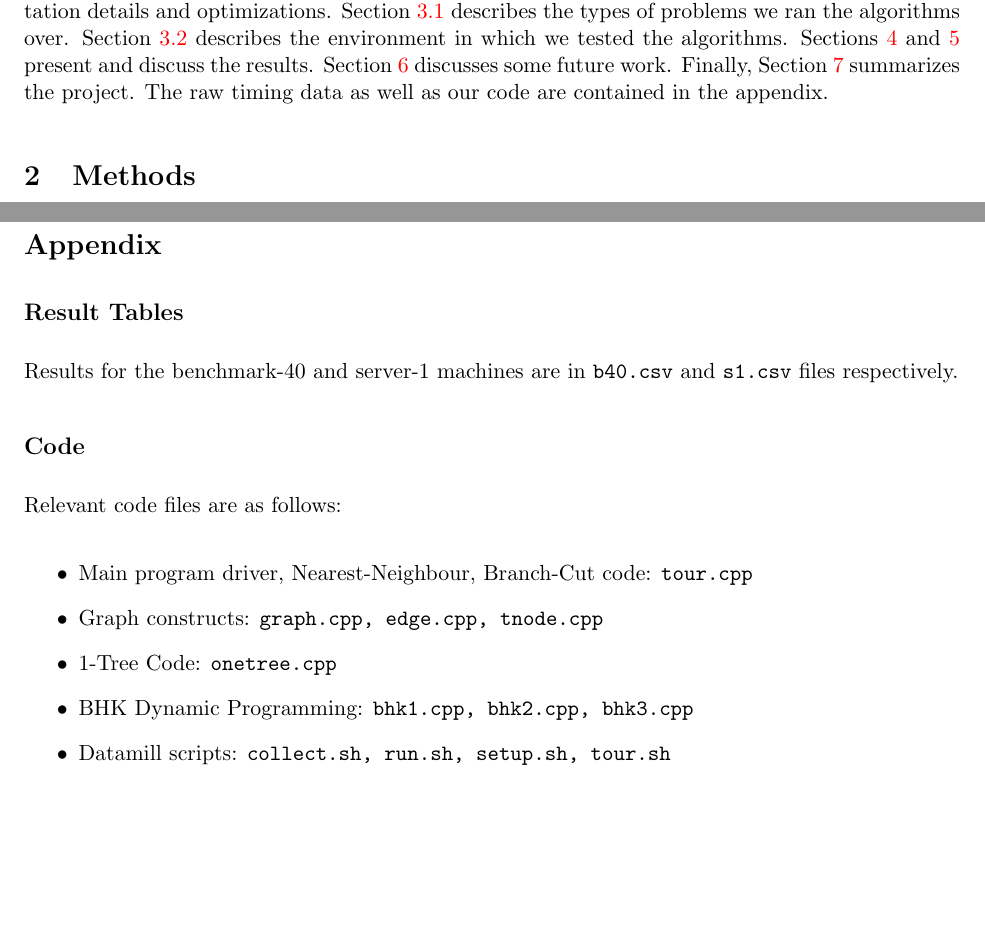
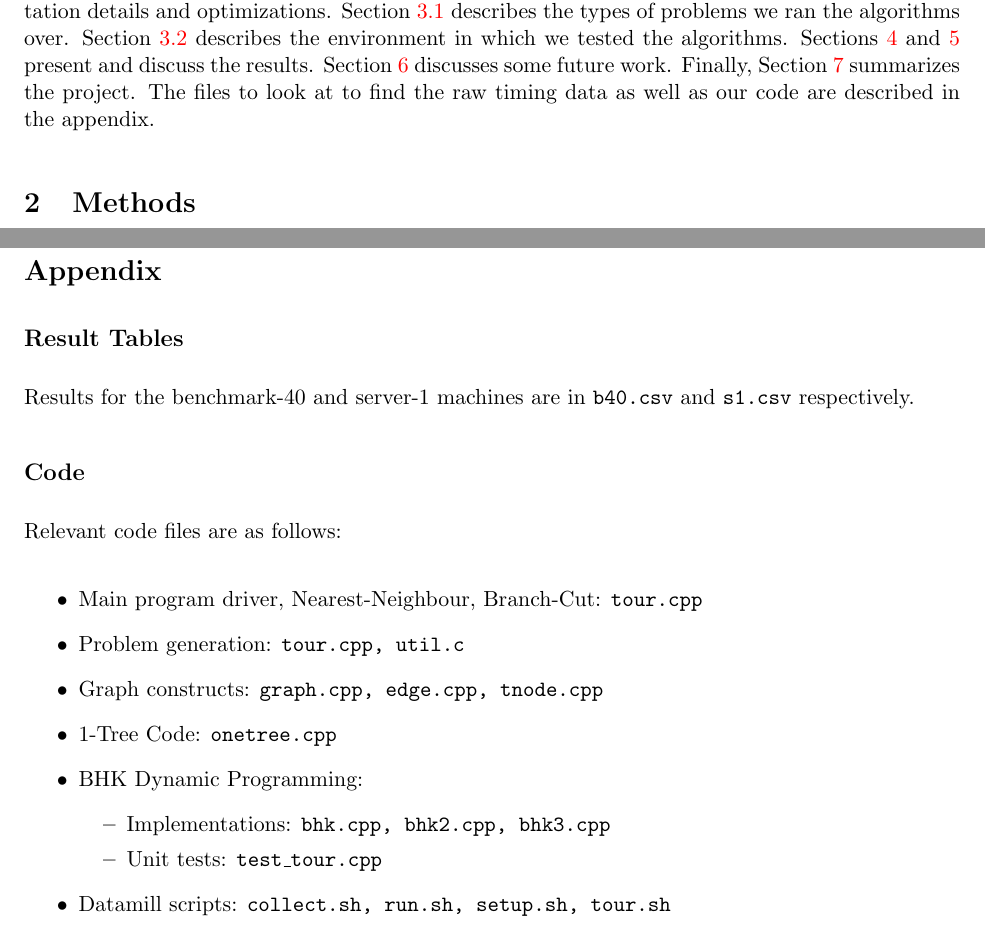
Before and after one commit to yuguang/tsp, a LaTeX document (tex/Report.tex): two parts of pages 1 and 11 of 11, joined at a grey line, cut so that both start at the same text. Compiled offline with pdfLaTeX.

Commit message:
More proofreading and at to code file list

```diff
--- a/tex/Report.tex
+++ b/tex/Report.tex
@@ -61,7 +61,7 @@
 
 	Many algorithms have been developed for the travelling salesman problem. Asymptotic behaviour can be analysed for these methods, but methods that are superior asymptotically may turn out to be slower for small problems due to large overhead costs. For example, enumerating all possible tours may take $O(n!)$ operations, but for a problem with only $n=5$ cities, could this be faster than the $O(n^2 2^n)$ Bellman-Held-Karp algorithm? This project explores such questions by implementing a few common algorithms for the travelling salesman problem, then comparing their run time for problems of varying sizes and types.
 
-	Section \ref{sec:methods} outlines the algorithms that were implemented for this project, including some implementation details and optimizations. Section \ref{sec:data} describes the types of problems we ran the algorithms over. Section \ref{sec:environment} describes the environment in which we tested the algorithms. Sections \ref{sec:results} and \ref{sec:discussion} present and discuss the results. Section \ref{sec:future} discusses some future work. Finally, Section \ref{sec:conclusions} summarizes the project. The raw timing data as well as our code are contained in the appendix.
+	Section \ref{sec:methods} outlines the algorithms that were implemented for this project, including some implementation details and optimizations. Section \ref{sec:data} describes the types of problems we ran the algorithms over. Section \ref{sec:environment} describes the environment in which we tested the algorithms. Sections \ref{sec:results} and \ref{sec:discussion} present and discuss the results. Section \ref{sec:future} discusses some future work. Finally, Section \ref{sec:conclusions} summarizes the project. The files to look at to find the raw timing data as well as our code are described in the appendix.
 
 	\section{Methods}
 	\label{sec:methods}
@@ -285,16 +285,21 @@ From these plots we can see some clear thresholds on which one algorithm perform
 	\section*{Appendix}
 	\subsection*{Result Tables}
 
-	Results for the benchmark-40 and server-1 machines are in \texttt{b40.csv} and \texttt{s1.csv} files respectively.
+	Results for the benchmark-40 and server-1 machines are in \texttt{b40.csv} and \texttt{s1.csv} respectively.
 
 	\subsection*{Code}
 	Relevant code files are as follows:
 
 	\begin{itemize}
-		\item Main program driver, Nearest-Neighbour, Branch-Cut code: \texttt{tour.cpp}
+		\item Main program driver, Nearest-Neighbour, Branch-Cut: \texttt{tour.cpp}
+		\item Problem generation: \texttt{tour.cpp, util.c}
 		\item Graph constructs: \texttt{graph.cpp, edge.cpp, tnode.cpp}
 		\item 1-Tree Code: \texttt{onetree.cpp}
-		\item BHK Dynamic Programming: \texttt{bhk1.cpp, bhk2.cpp, bhk3.cpp}
+		\item BHK Dynamic Programming:
+		\begin{itemize}
+			\item Implementations: \texttt{bhk.cpp, bhk2.cpp, bhk3.cpp}
+			\item Unit tests: \texttt{test{\textunderscore}tour.cpp}
+		\end{itemize}
 		\item Datamill scripts: \texttt{collect.sh, run.sh, setup.sh, tour.sh}
 	\end{itemize}
 
```
Also changed, not shown: tex/Report.pdf.
